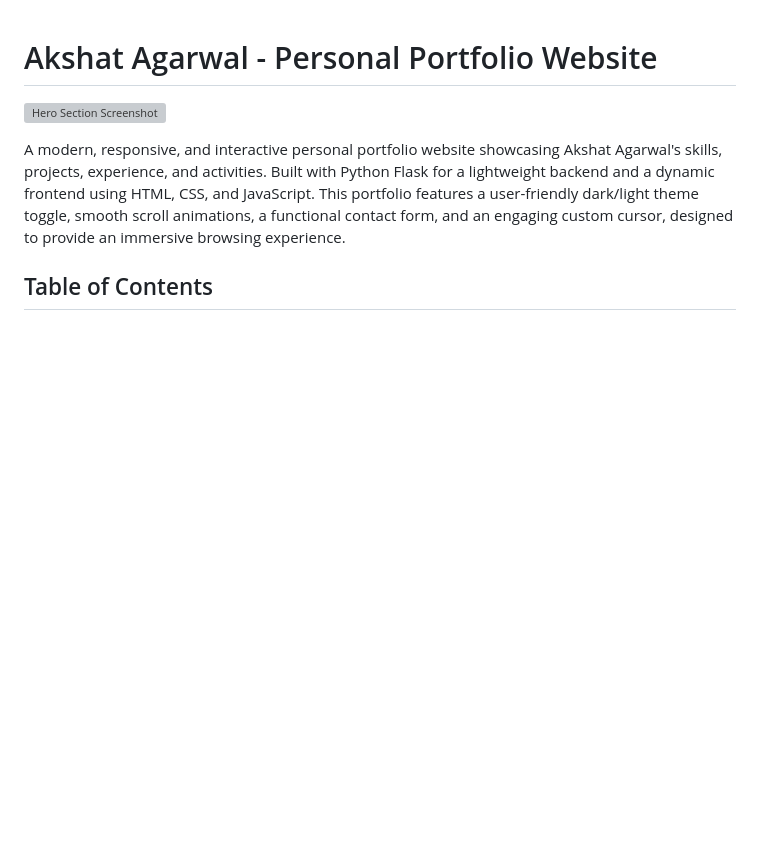
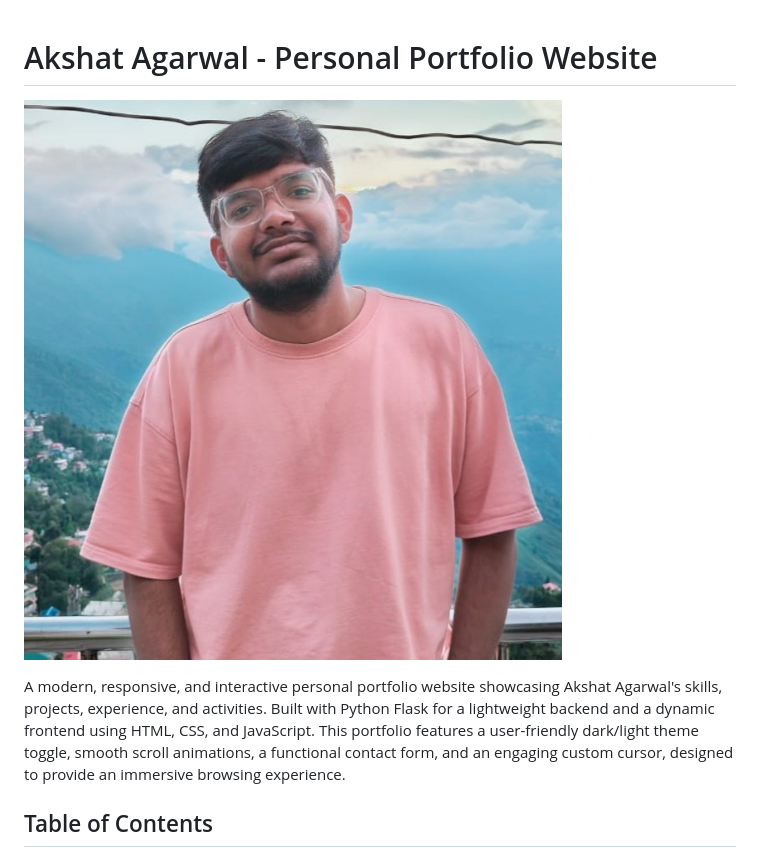
Before and after one commit to akshat281204/portfolio-website, a Markdown page: README.md, the part around the change. Drawn GitHub-style; blank space fills up the shorter version; grey boxes are pictures that could not be loaded.

```diff
--- a/README.md
+++ b/README.md
@@ -1,6 +1,6 @@
 # Akshat Agarwal - Personal Portfolio Website
 
-![Hero Section Screenshot](https://raw.githubusercontent.com/akshat281204/portfolio-website/main/static/images/axat.png) <!-- Placeholder, replace with actual screenshot -->
+![Hero Section Screenshot](https://raw.githubusercontent.com/akshat281204/portfolio-website/main/static/images/axat.jpg) <!-- Placeholder, replace with actual screenshot -->
 
 A modern, responsive, and interactive personal portfolio website showcasing Akshat Agarwal's skills, projects, experience, and activities. Built with Python Flask for a lightweight backend and a dynamic frontend using HTML, CSS, and JavaScript. This portfolio features a user-friendly dark/light theme toggle, smooth scroll animations, a functional contact form, and an engaging custom cursor, designed to provide an immersive browsing experience.
 
```
